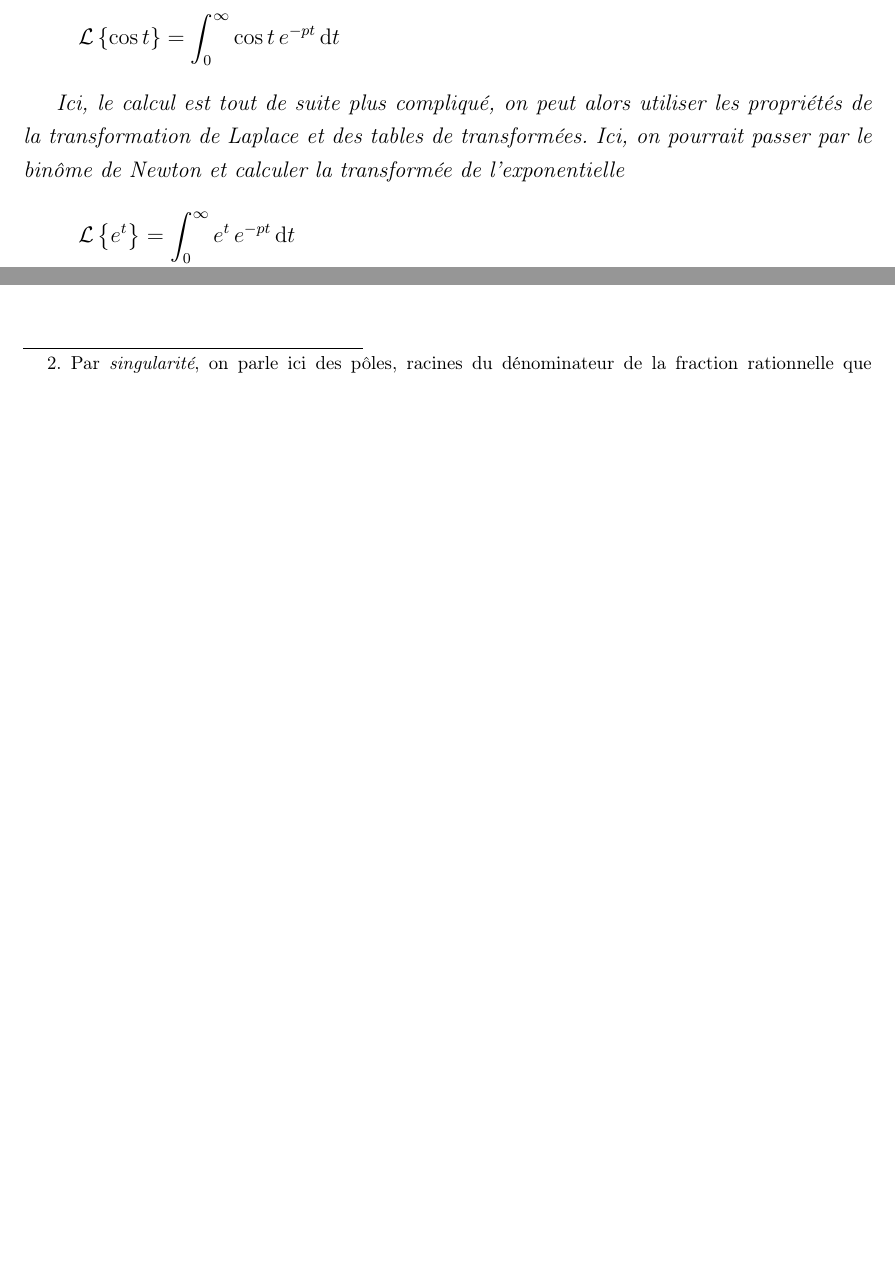
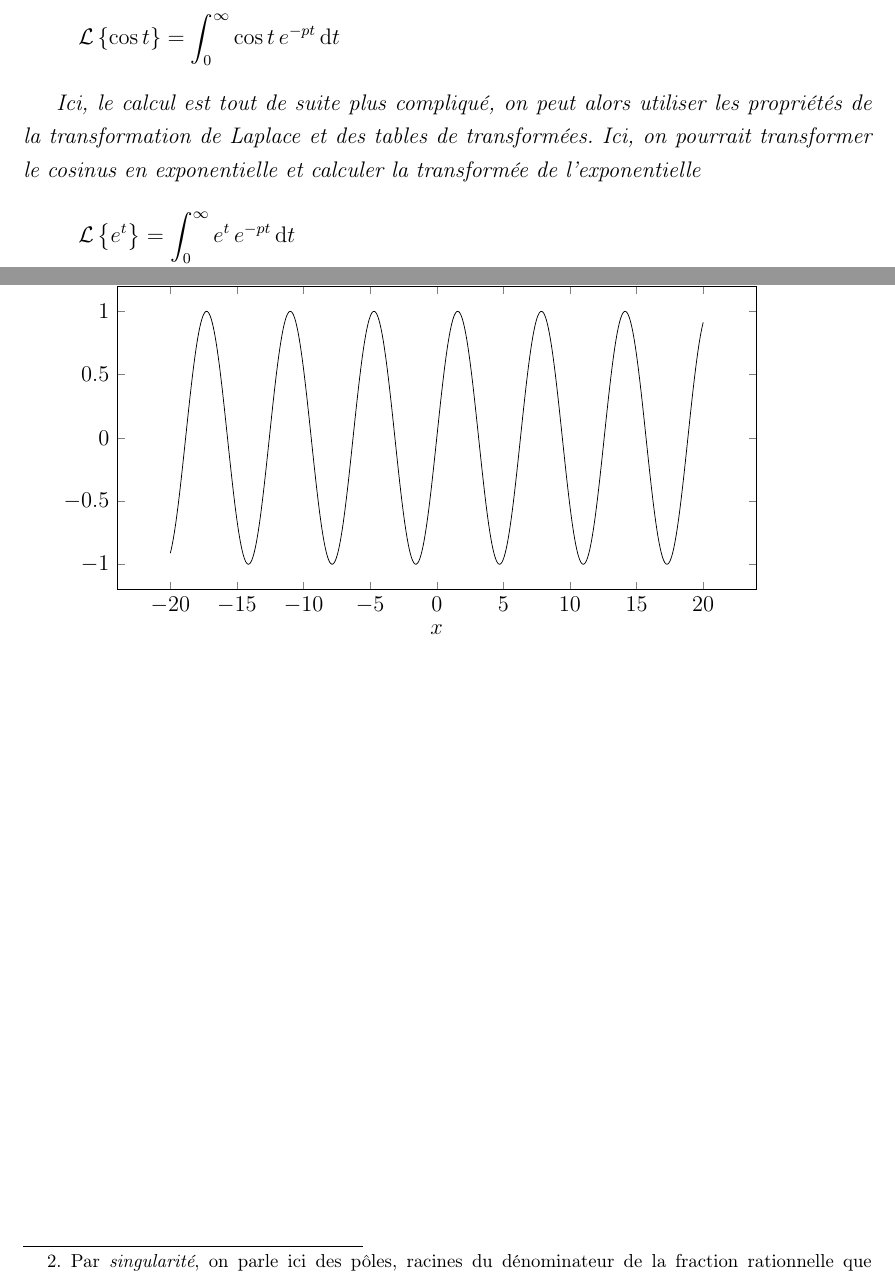
Before and after one commit to Richard-Degenne/map3, a LaTeX book (Cours.tex): two parts of pages 4 and 8 of 8, joined at a grey line, cut so that both start at the same text, the shorter picture padded with empty space. Compiled offline with pdfLaTeX; the source files are stored in an older character set and shown here as Unicode.

```diff
--- a/Cours.tex
+++ b/Cours.tex
@@ -13,6 +13,8 @@
 \usepackage{fullpage} % Pour les marges
 \usepackage{setspace} % Pour les espaces
 \usepackage{array} % Pour les tableaux
+\usepackage{tikz} % Pour les graphes
+\usepackage{pgfplots} % Pour les fonctions
 
 \setcounter{secnumdepth}{3}
 \setcounter{tocdepth}{3}
@@ -88,7 +90,7 @@
 		\L{\cos t} & = \int_0^\infty\cos t\,e^{-pt}\diff{t}
 	\end{align*}
 
-	Ici, le calcul est tout de suite plus compliqué, on peut alors utiliser les propriétés de la transformation de Laplace et des tables de transformées. Ici, on pourrait passer par le binôme de Newton et calculer la transformée de l'exponentielle
+	Ici, le calcul est tout de suite plus compliqué, on peut alors utiliser les propriétés de la transformation de Laplace et des tables de transformées. Ici, on pourrait transformer le cosinus en exponentielle et calculer la transformée de l'exponentielle
 	\begin{align*}
 	\L{e^t} & = \int_0^\infty e^t\,e^{-pt}\diff{t}\\
 	        & = \int_0^\infty e^{-(p-1)t}\diff{t}\\
@@ -215,4 +217,14 @@
 \subsection{Théorème des résidus}
 
 Soit un point isolé $a$ de la fonction $F(p)$. On peut représenter $F(p)$ autour de $a$, dans un cercle de centre $a$ et de rayon arbitrairement petit, par sa série de Laurent.
+
+
+\begin{tikzpicture}[x=0.5cm,y=2cm]
+	\begin{axis} [
+		xlabel=$x$,
+		x=0.25cm
+	]
+	\addplot[domain=-20:20,samples=1000]{sin(deg(x))};
+	\end{axis}
+\end{tikzpicture}
 \end{document}
```
Also changed, not shown: Cours.pdf.
